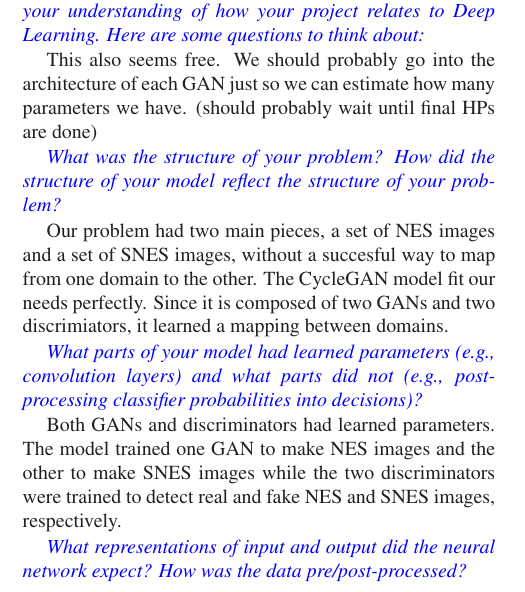
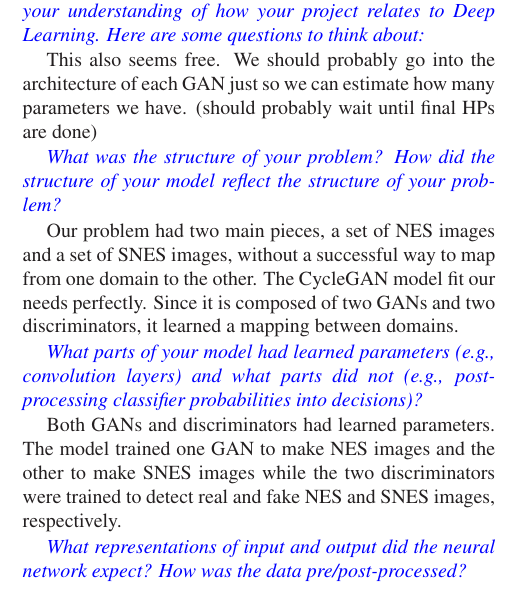
Before and after one commit to team-triforce/retroGAN, a LaTeX paper (report/egpaper_for_review.tex): part of one column of page 2 of 7, cut so that both start at the same text. Compiled offline with LaTeX, dvips and Ghostscript.

Commit message:
Fixed typos

```diff
--- a/report/egpaper_for_review.tex
+++ b/report/egpaper_for_review.tex
@@ -108,7 +108,7 @@ This also seems free. We should probably go into the architecture of each GAN ju
 
 \textit{\textcolor{blue}{What was the structure of your problem? How did the structure of your model reflect the structure of your problem?}}
 
-Our problem had two main pieces, a set of NES images and a set of SNES images, without a succesful way to map from one domain to the other. The CycleGAN model fit our needs perfectly. Since it is composed of two GANs and two discrimiators, it learned a mapping between domains.
+Our problem had two main pieces, a set of NES images and a set of SNES images, without a successful way to map from one domain to the other. The CycleGAN model fit our needs perfectly. Since it is composed of two GANs and two discriminators, it learned a mapping between domains.
 
 \textit{\textcolor{blue}{What parts of your model had learned parameters (e.g., convolution layers) and what parts did not (e.g., post-processing classifier probabilities into decisions)? }}
 
```
